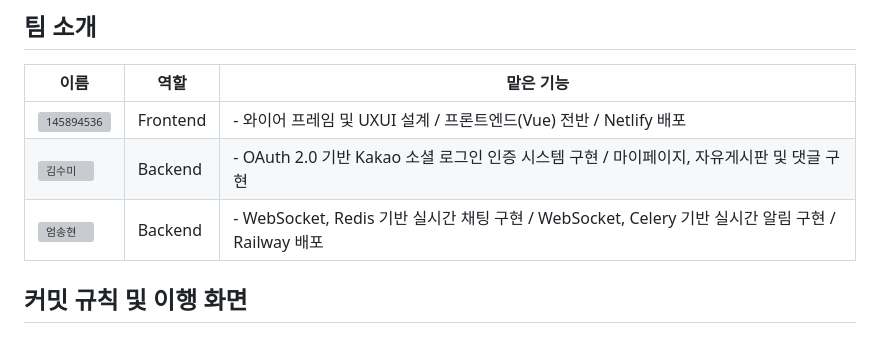
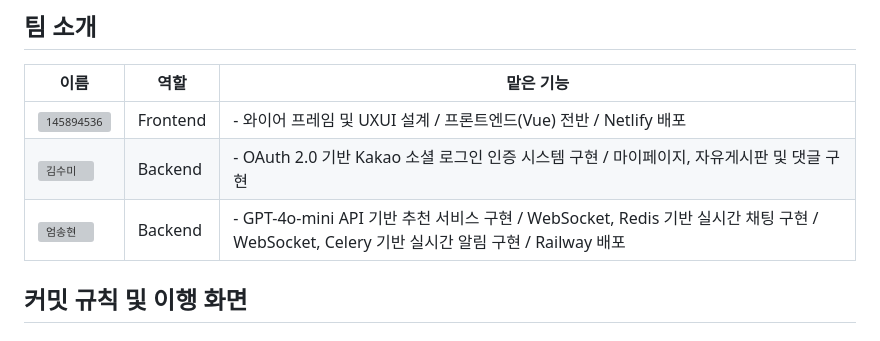
Before and after one commit to chaezerojj/BOOKLUV, a Markdown page: README.md, the part around the change. GitHub-like rendering; grey boxes are pictures that could not be loaded.

```diff
--- a/README.md
+++ b/README.md
@@ -26,7 +26,7 @@
 |--------|--------|--------|
 | ![145894536](https://github.com/user-attachments/assets/5901db01-81cb-40d6-a588-d3f77ccfbf42) | Frontend | - 와이어 프레임 및 UXUI 설계 / 프론트엔드(Vue) 전반 / Netlify 배포 |
 | ![김수미](https://github.com/user-attachments/assets/3f2322b3-12be-4ce0-b268-69a7c2f13c62) | Backend | - OAuth 2.0 기반 Kakao 소셜 로그인 인증 시스템 구현 / 마이페이지, 자유게시판 및 댓글 구현 |
-| ![엄송현](https://github.com/user-attachments/assets/ad19a243-e8d1-4cc6-bcf2-7ec4c3cb8db7) | Backend | - WebSocket, Redis 기반 실시간 채팅 구현 / WebSocket, Celery 기반 실시간 알림 구현 / Railway 배포 |
+| ![엄송현](https://github.com/user-attachments/assets/ad19a243-e8d1-4cc6-bcf2-7ec4c3cb8db7) | Backend | - GPT-4o-mini API 기반 추천 서비스 구현 / WebSocket, Redis 기반 실시간 채팅 구현 / WebSocket, Celery 기반 실시간 알림 구현 / Railway 배포 |
 
 ## 커밋 규칙 및 이행 화면
 ### 📌 Git rules
```
